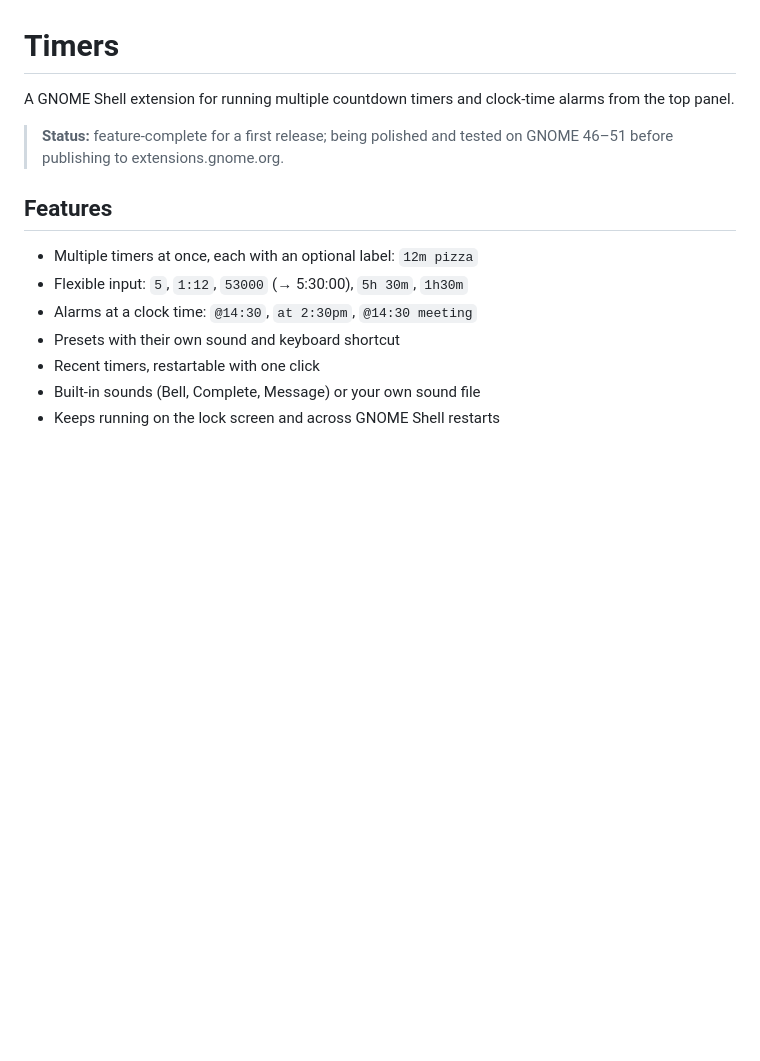
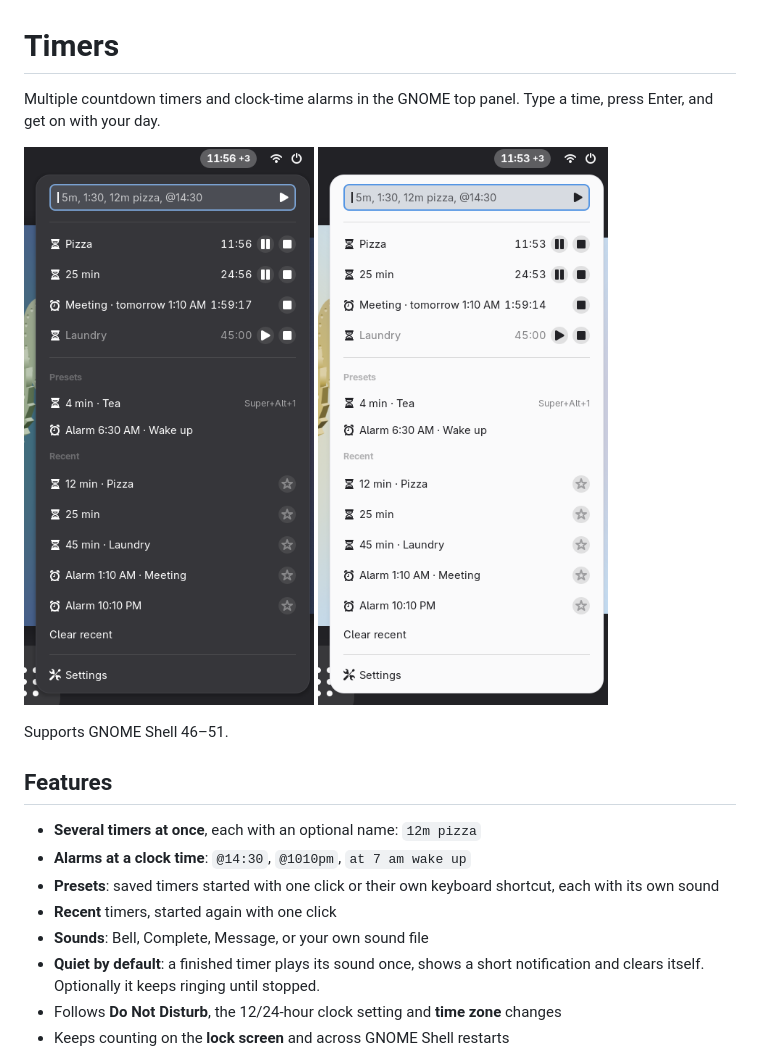
Before and after one commit to Asadujjaman47/gnome-timers, a Markdown page: README.md, the part around one of its changes. Rendered like a GitHub page; pictures changed too: screenshots/menu-dark.png (added), screenshots/menu-light.png (added); blank space fills up the shorter version.

```diff
--- a/README.md
+++ b/README.md
@@ -1,18 +1,26 @@
 # Timers
 
-A GNOME Shell extension for running multiple countdown timers and clock-time
-alarms from the top panel.
+Multiple countdown timers and clock-time alarms in the GNOME top panel.
+Type a time, press Enter, and get on with your day.
 
-> **Status:** feature-complete for a first release; being polished and tested
-> on GNOME 46–51 before publishing to extensions.gnome.org.
+<p>
+  <img src="screenshots/menu-dark.png" alt="Timers menu in the dark style" width="300">
+  <img src="screenshots/menu-light.png" alt="Timers menu in the light style" width="300">
+</p>
+
+Supports GNOME Shell 46–51.
 
 ## Features
 
-- Multiple timers at once, each with an optional label: `12m pizza`
-- Flexible input: `5`, `1:12`, `53000` (→ 5:30:00), `5h 30m`, `1h30m`
-- Alarms at a clock time: `@14:30`, `at 2:30pm`, `@14:30 meeting`
-- Presets with their own sound and keyboard shortcut
-- Recent timers, restartable with one click
-- Built-in sounds (Bell, Complete, Message) or your own sound file
-- Keeps running on the lock screen and across GNOME Shell restarts
+- **Several timers at once**, each with an optional name: `12m pizza`
+- **Alarms at a clock time**: `@14:30`, `@1010pm`, `at 7 am wake up`
+- **Presets**: saved timers started with one click or their own keyboard
+  shortcut, each with its own sound
+- **Recent** timers, started again with one click
+- **Sounds**: Bell, Complete, Message, or your own sound file
+- **Quiet by default**: a finished timer plays its sound once, shows a short
+  notification and clears itself. Optionally it keeps ringing until stopped.
+- Follows **Do Not Disturb**, the 12/24-hour clock setting and **time zone**
+  changes
+- Keeps counting on the **lock screen** and across GNOME Shell restarts
 
```
Also changed, not shown: other parts of README.md (+62 -18 lines), screenshots/menu-typing.png (added), screenshots/notification.png (added), screenshots/prefs.png (added), 6 other files.
